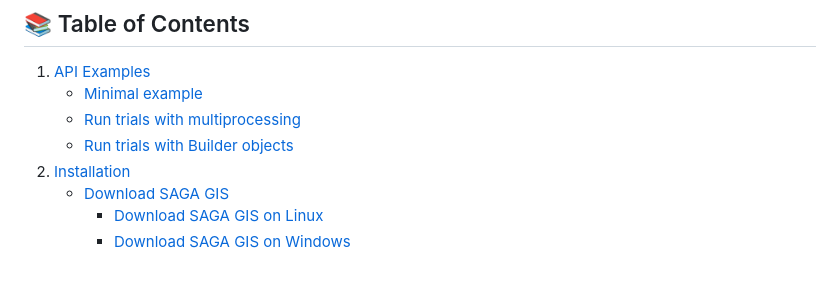
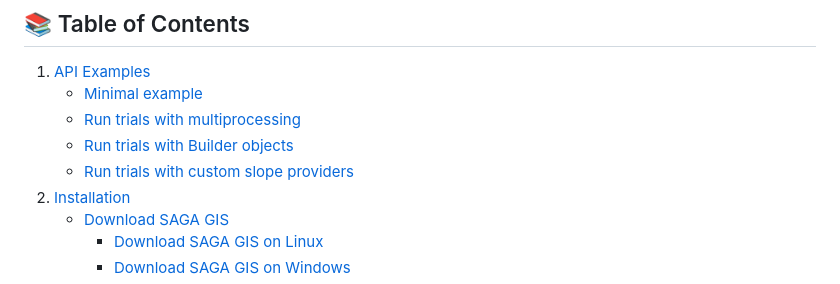
Before and after one commit to alecsandrei/slope-area, a Markdown page: README.md, the part around the change. Rendered like a GitHub page.

Commit message:
update README toc

```diff
--- a/README.md
+++ b/README.md
@@ -8,6 +8,7 @@ Tool that can be used to generate slope-area plots and other analysis.
    - [Minimal example](#minimal-example)
    - [Run trials with multiprocessing](#run-trials-with-multiprocessing)
    - [Run trials with Builder objects](#run-trials-with-builder-objects)
+   - [Run trials with custom slope providers](#run-trials-with-custom-slope-providers)
 2. [Installation](#installation)
    - [Download SAGA GIS](#download-saga-gis)
      - [Download SAGA GIS on Linux](#download-saga-gis-on-linux)
```
